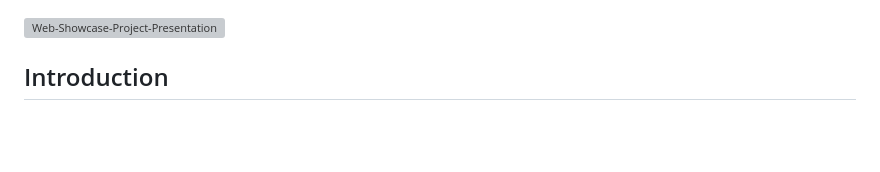
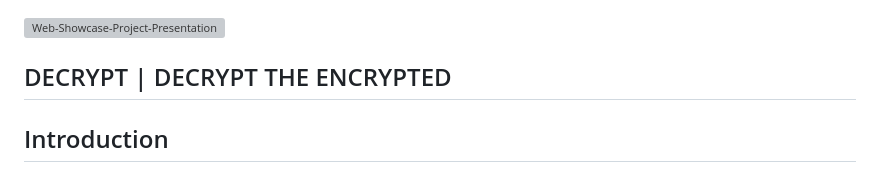
Before and after one commit to rayyjeb/Decrypt-Game-Official, a Markdown page: README.md, the part around the change. Rendered like a GitHub page; blank space fills up the shorter version; grey boxes are pictures that could not be loaded.

```diff
--- a/README.md
+++ b/README.md
@@ -1,4 +1,6 @@
 ![Web-Showcase-Project-Presentation](https://github.com/rayyjeb/Decrypt-Game-Official/assets/142793649/7429e87f-7d67-4660-956e-39372e4b0490)
+## DECRYPT | DECRYPT THE ENCRYPTED
+
 ## Introduction
 
 Decrypt is an immersive and exciting story-driven game that leads players through a thrilling journey to remove their personal data from a powerful and intrusive ctOS server. In a world where data is king and privacy is a luxury, you must help the protagonist of the game navigate a series of challenging security questions to erase their digital footprint from the server.
```
